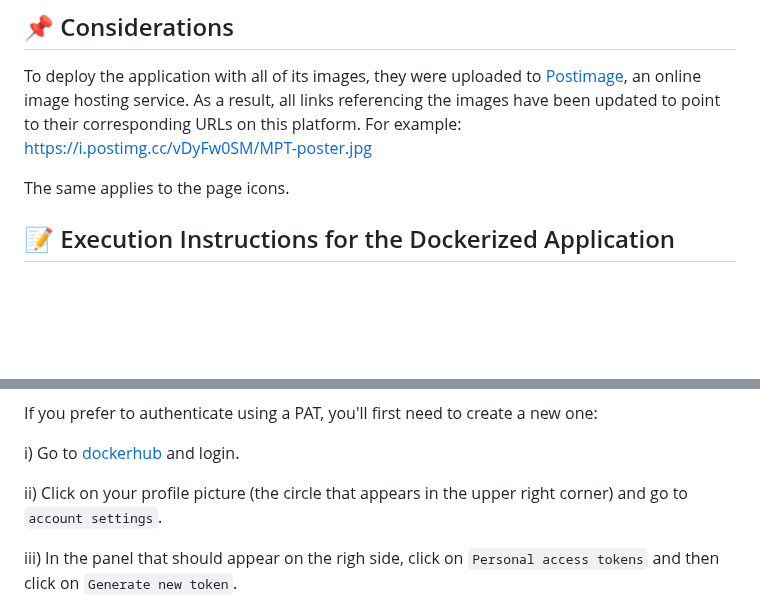
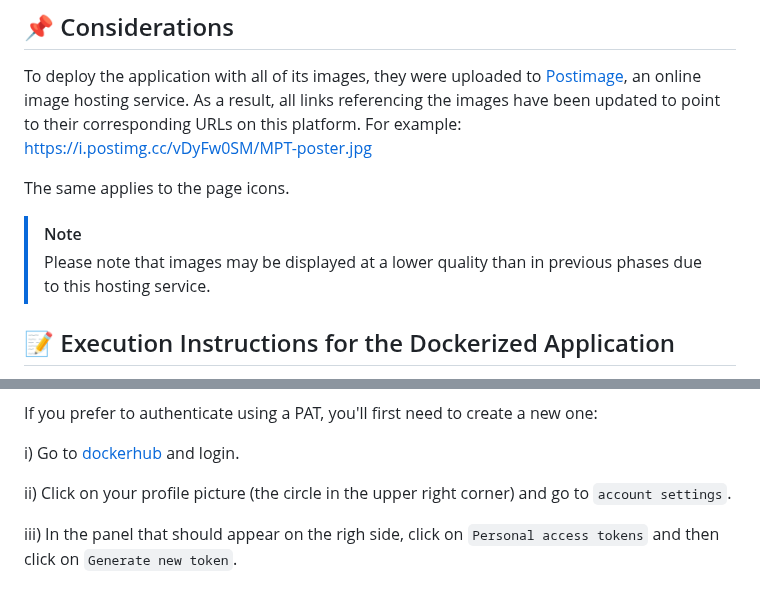
Before and after one commit to SSDD-2025/Grupo-16, a Markdown page: README.md, 2 parts joined by grey strips. GitHub-like rendering; blank space fills up the shorter version.

```diff
--- a/README.md
+++ b/README.md
@@ -1553,6 +1553,9 @@ To deploy the application with all of its images, they were uploaded to [Postima
 
 The same applies to the page icons.
 
+>[!NOTE]
+> Please note that images may be displayed at a lower quality than in previous phases due to this hosting service.
+
 ## 📝 Execution Instructions for the Dockerized Application
 **INSTRUCCIONES DE EJECUCIÓN USANDO LOS DISTINTOS FICHEROS DOCKER COMPOSE. INDICAR LOS REQUISITOS NECESARIOS PARA QUE SE PUEDA EJECUTAR, AL IGUAL QUE EL (O LOS) COMANDOS NECESARIOS Y COMO ACCEDER A LA PÁGINA CUANDO ESTÉ LISTA PARA SER USADA.**
 
@@ -1584,7 +1587,7 @@ If you prefer to authenticate using a PAT, you'll first need to create a new one
 
 i) Go to [dockerhub](https://hub.docker.com/) and login.
 
-ii) Click on your profile picture (the circle that appears in the upper right corner) and go to `account settings`.
+ii) Click on your profile picture (the circle in the upper right corner) and go to `account settings`.
 
 iii) In the panel that should appear on the righ side, click on `Personal access tokens` and then click on `Generate new token`.
 
```
